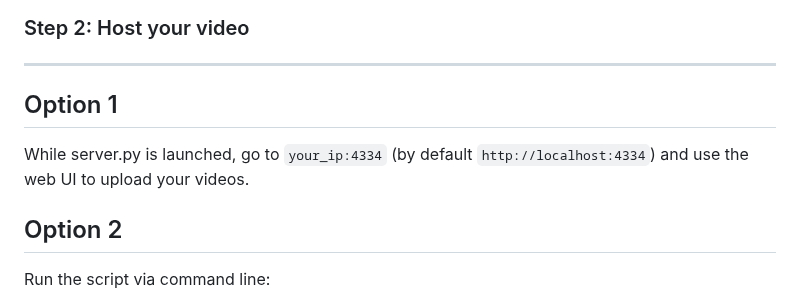
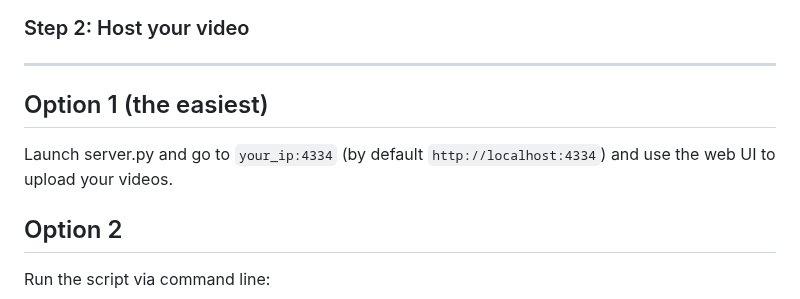
Before and after one commit to Arkowne/vbc-computercraft, a Markdown page: README.md, the part around the change. Drawn GitHub-style.

```diff
--- a/README.md
+++ b/README.md
@@ -61,8 +61,8 @@ set vbc.ip_server your_ip:4334  -- Replace your_ip with the actual IP of your VB
 
 ### Step 2: Host your video
 -----
-## Option 1
-While server.py is launched, go to `your_ip:4334` (by default `http://localhost:4334`) and use the web UI to upload your videos.
+## Option 1 (the easiest)
+Launch server.py and go to `your_ip:4334` (by default `http://localhost:4334`) and use the web UI to upload your videos.
 
 ## Option 2
 Run the script via command line:
```
